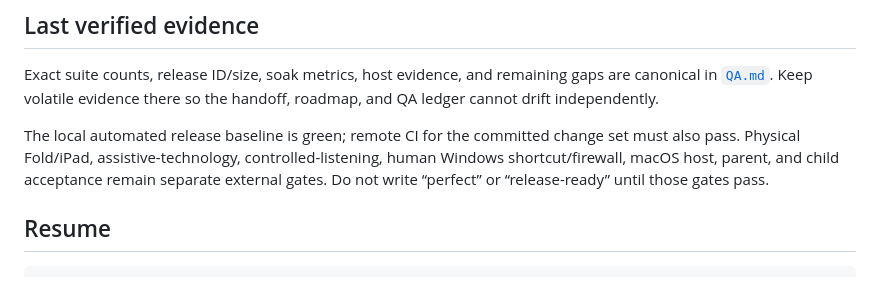
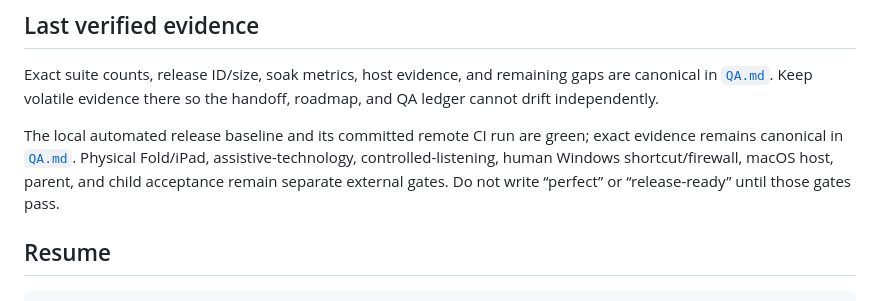
Before and after one commit to lukifer23/mowerboy, a Markdown page: docs/HANDOFF.md, the part around the change. GitHub-like rendering.

```diff
--- a/docs/HANDOFF.md
+++ b/docs/HANDOFF.md
@@ -30,7 +30,7 @@ The repository was intentionally rewritten to a sanitized root before this hando
 
 Exact suite counts, release ID/size, soak metrics, host evidence, and remaining gaps are canonical in [`QA.md`](QA.md). Keep volatile evidence there so the handoff, roadmap, and QA ledger cannot drift independently.
 
-The local automated release baseline is green; remote CI for the committed change set must also pass. Physical Fold/iPad, assistive-technology, controlled-listening, human Windows shortcut/firewall, macOS host, parent, and child acceptance remain separate external gates. Do not write “perfect” or “release-ready” until those gates pass.
+The local automated release baseline and its committed remote CI run are green; exact evidence remains canonical in [`QA.md`](QA.md). Physical Fold/iPad, assistive-technology, controlled-listening, human Windows shortcut/firewall, macOS host, parent, and child acceptance remain separate external gates. Do not write “perfect” or “release-ready” until those gates pass.
 
 ## Resume
 
```
Also changed, not shown: README.md (+1 -1 lines), docs/QA.md (+3 -3 lines).
